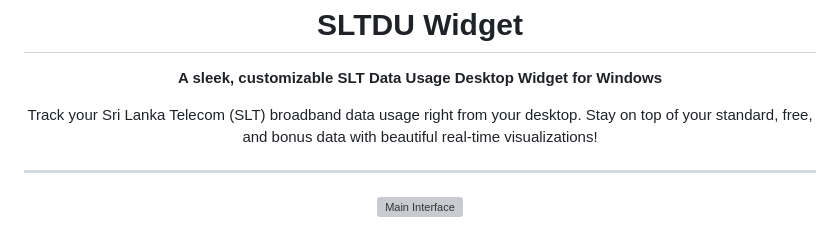
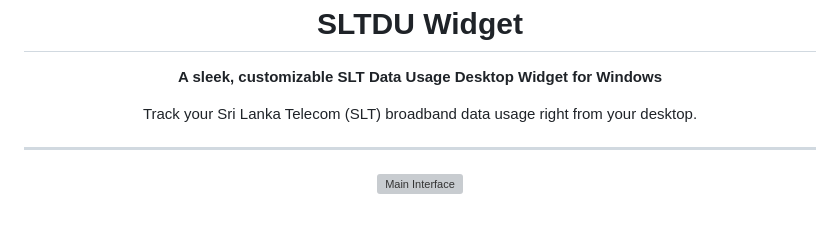
Before and after one commit to kavishannip/slt-data-usage-widget, a Markdown page: README.md, the part around the change. Rendered like a GitHub page; grey boxes are pictures that could not be loaded.

Commit message:
Simplify description of SLT Data Usage Widget
Removed mention of staying on top of data with visualizations.

```diff
--- a/README.md
+++ b/README.md
@@ -5,7 +5,7 @@
 </div>
 
 <p align="center">
-  Track your Sri Lanka Telecom (SLT) broadband data usage right from your desktop. Stay on top of your standard, free, and bonus data with beautiful real-time visualizations!
+  Track your Sri Lanka Telecom (SLT) broadband data usage right from your desktop.
 </p>
 
 ---
```
